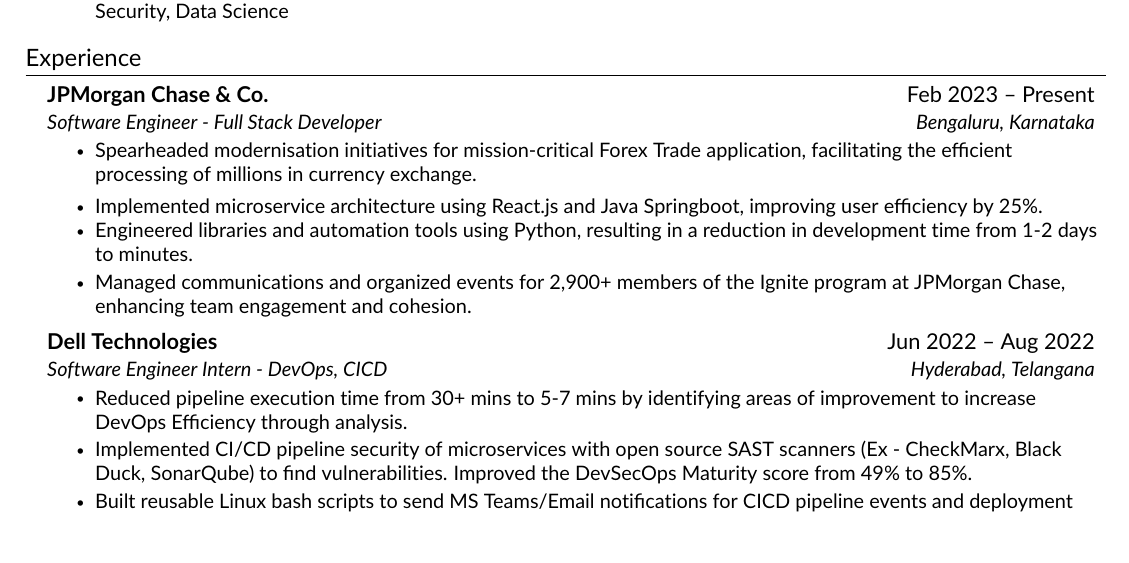
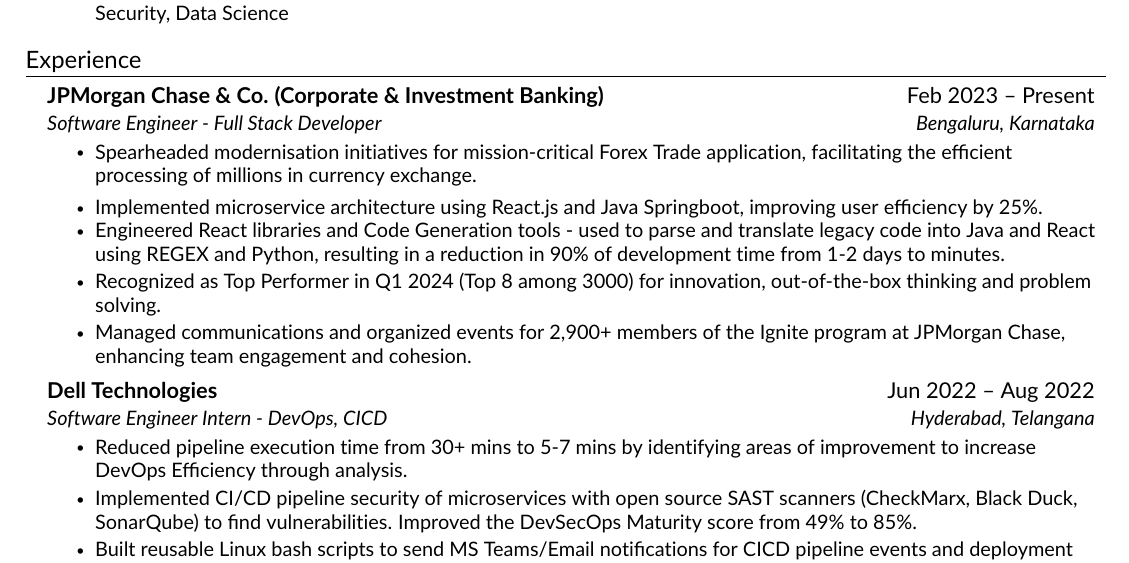
Before and after one commit to manavendrasen/resume, a LaTeX CV (Manavendra_Sen_Resume.tex, which reads src/experience.tex): part of page 1 of 2, cut so that both start at the same text, the shorter picture padded with empty space. Compiled offline with pdfLaTeX.

Commit message:
feat: update jpmc details

```diff
--- a/src/experience.tex
+++ b/src/experience.tex
@@ -3,21 +3,22 @@
 \resumeSubHeadingListStart
 
     \resumeSubheading
-    {JPMorgan Chase \& Co.}{Feb 2023  -- Present}
+    {JPMorgan Chase \& Co. (Corporate \& Investment Banking)}{Feb 2023  -- Present}
     {Software Engineer - Full Stack Developer}{Bengaluru, Karnataka}
     \resumeItemListStart
         \resumeItem{Spearheaded modernisation initiatives for mission-critical Forex Trade application, facilitating the efficient processing of millions in currency exchange.
-        \resumeItem{Implemented microservice architecture using React.js and Java Springboot, improving user efficiency by 25\%. }}
-        \resumeItem{Engineered libraries and automation tools using Python, resulting in a reduction in development time from 1-2 days to minutes.}
+        \resumeItem{Implemented microservice architecture using React.js and Java Springboot, improving user efficiency by 25\%.}}
+        \resumeItem{Engineered React libraries and Code Generation tools - used to parse and translate legacy code into Java and React using REGEX and Python, resulting in a reduction in 90\% of development time from 1-2 days to minutes.}
+        \resumeItem{Recognized as Top Performer in Q1 2024 (Top 8 among 3000) for innovation, out-of-the-box thinking and problem solving.}}
         \resumeItem{Managed communications and organized events for 2,900+ members of the Ignite program at JPMorgan Chase, enhancing team engagement and cohesion.}
     \resumeItemListEnd
 
-     \resumeSubheading
+    \resumeSubheading
     {Dell Technologies}{Jun 2022 -- Aug 2022}
     {Software Engineer Intern - DevOps, CICD}{Hyderabad, Telangana}
     \resumeItemListStart
         \resumeItem{Reduced pipeline execution time from 30+ mins to 5-7 mins by identifying areas of improvement to increase DevOps Efficiency through analysis.}
-        \resumeItem{Implemented CI/CD pipeline security of microservices with open source SAST scanners (Ex - CheckMarx, Black Duck, SonarQube) to find vulnerabilities. Improved the DevSecOps Maturity score from 49\% to 85\%.}
+        \resumeItem{Implemented CI/CD pipeline security of microservices with open source SAST scanners (CheckMarx, Black Duck, SonarQube) to find vulnerabilities. Improved the DevSecOps Maturity score from 49\% to 85\%.}
         \resumeItem{Built reusable Linux bash scripts to send MS Teams/Email notifications for CICD pipeline events and deployment status.}
     \resumeItemListEnd
 
```
